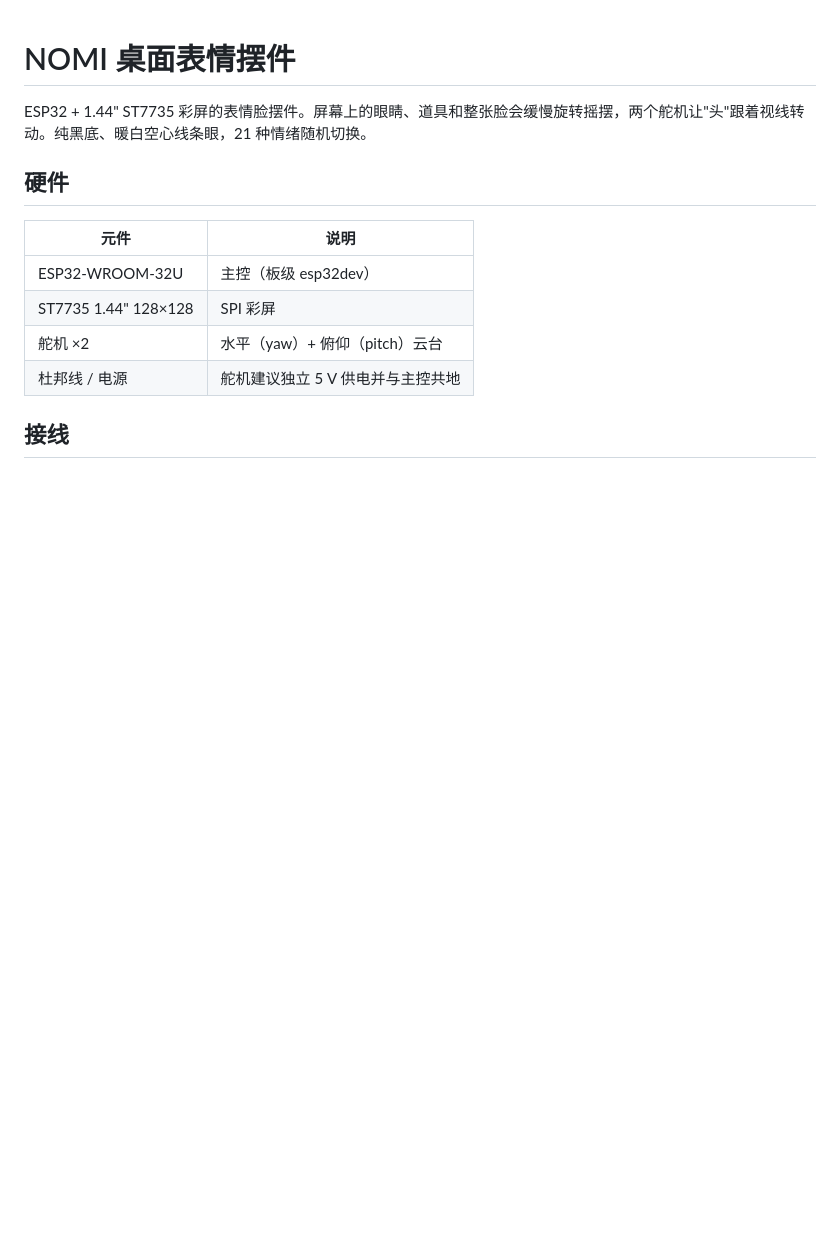
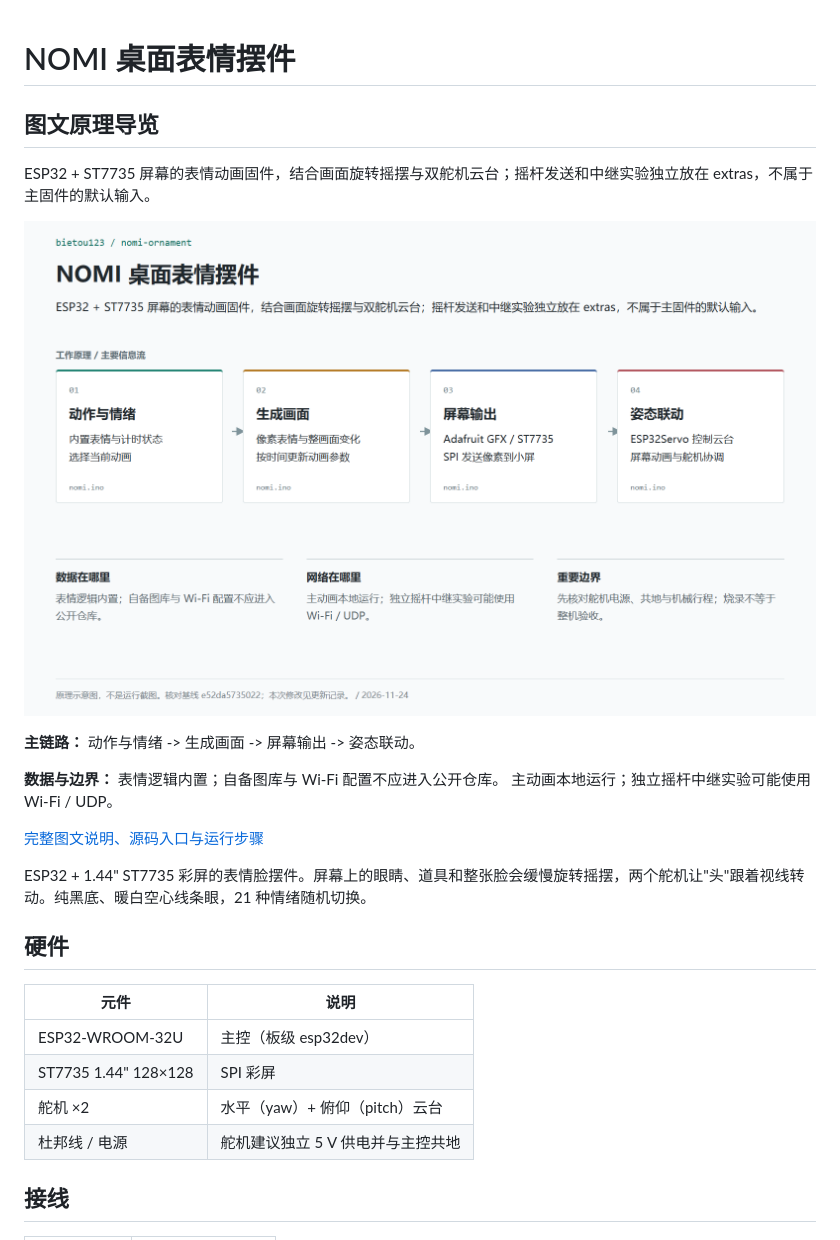
Before and after one commit to bietou123/nomi-ornament, a Markdown page: README.md, the part around one of its changes. GitHub-like rendering; pictures changed too: docs/images/principle.png (added); blank space fills up the shorter version.

Commit message:
Add illustrated project guide, source map and operating boundaries

```diff
--- a/README.md
+++ b/README.md
@@ -1 +1,15 @@
 # NOMI 桌面表情摆件
+
+<!-- project-guide:start -->
+## 图文原理导览
+
+ESP32 + ST7735 屏幕的表情动画固件，结合画面旋转摇摆与双舵机云台；摇杆发送和中继实验独立放在 extras，不属于主固件的默认输入。
+
+![NOMI 桌面表情摆件工作原理图](docs/images/principle.png)
+
+**主链路：** 动作与情绪 -> 生成画面 -> 屏幕输出 -> 姿态联动。
+
+**数据与边界：** 表情逻辑内置；自备图库与 Wi-Fi 配置不应进入公开仓库。 主动画本地运行；独立摇杆中继实验可能使用 Wi-Fi / UDP。
+
+[完整图文说明、源码入口与运行步骤](docs/PROJECT_GUIDE.md)
+
```
Also changed, not shown: other parts of README.md (+1 -0 lines), docs/PROJECT_GUIDE.md (added, +80 -0 lines).
